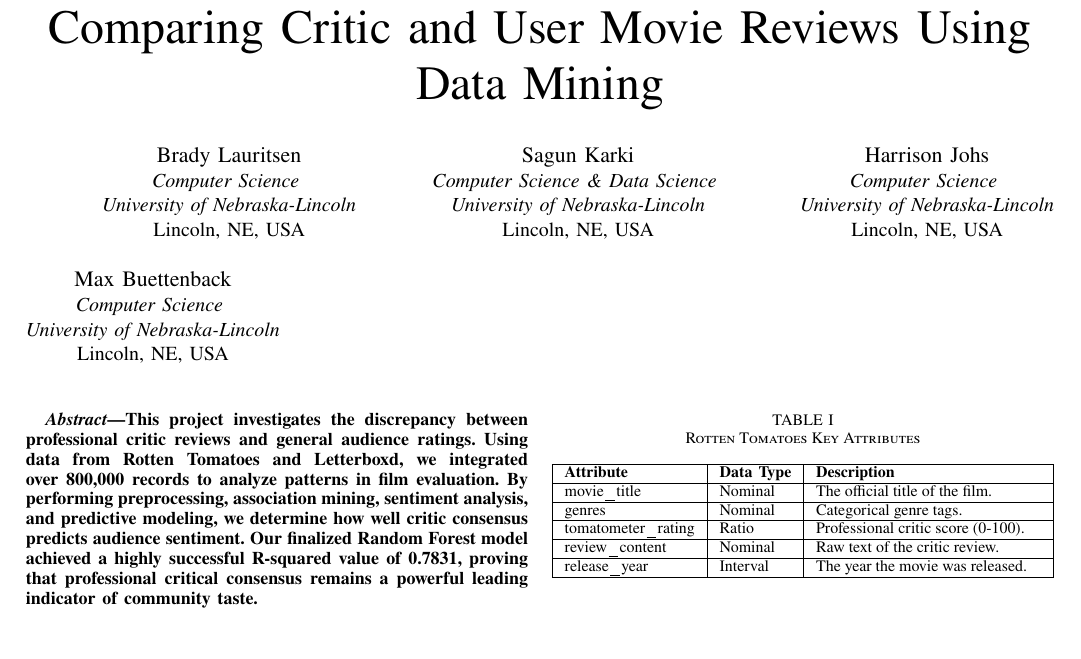
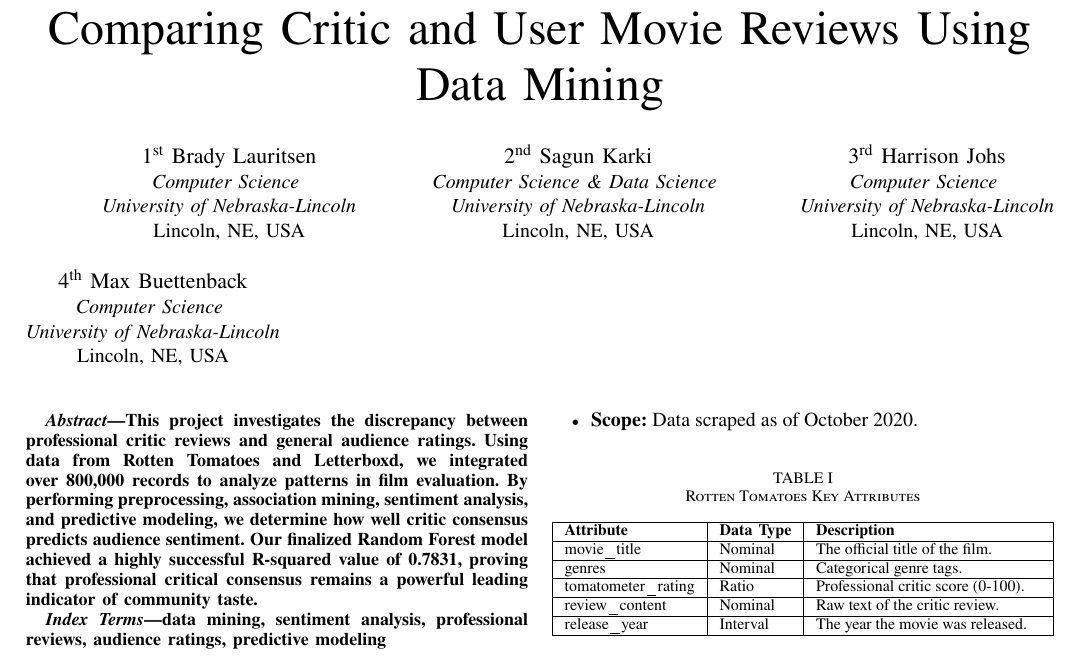
Before and after one commit to blauritsen2/datamining-project, a LaTeX paper (report/Final_report.tex): part of page 1 of 2, cut so that both start at the same text, the shorter picture padded with empty space. Compiled offline with pdfLaTeX.

Commit message:
Format author block and add IEEEkeywords
Removed email address placeholders and added IEEEkeywords block after abstract to match IEEEtran template.

```diff
--- a/report/Final_report.tex
+++ b/report/Final_report.tex
@@ -15,23 +15,22 @@
 
 \title{Comparing Critic and User Movie Reviews Using Data Mining}
 
-\author{
-  \IEEEauthorblockN{Brady Lauritsen}
+\author{\IEEEauthorblockN{1\textsuperscript{st} Brady Lauritsen}
   \IEEEauthorblockA{\textit{Computer Science} \\
     \textit{University of Nebraska-Lincoln}\\
     Lincoln, NE, USA}
   \and
-  \IEEEauthorblockN{Sagun Karki}
+  \IEEEauthorblockN{2\textsuperscript{nd} Sagun Karki}
   \IEEEauthorblockA{\textit{Computer Science \& Data Science} \\
     \textit{University of Nebraska-Lincoln}\\
     Lincoln, NE, USA}
   \and
-  \IEEEauthorblockN{Harrison Johs}
+  \IEEEauthorblockN{3\textsuperscript{rd} Harrison Johs}
   \IEEEauthorblockA{\textit{Computer Science} \\
     \textit{University of Nebraska-Lincoln}\\
     Lincoln, NE, USA}
   \and
-  \IEEEauthorblockN{Max Buettenback}
+  \IEEEauthorblockN{4\textsuperscript{th} Max Buettenback}
   \IEEEauthorblockA{\textit{Computer Science} \\
     \textit{University of Nebraska-Lincoln}\\
     Lincoln, NE, USA}
@@ -42,6 +41,10 @@
 \begin{abstract}
   This project investigates the discrepancy between professional critic reviews and general audience ratings. Using data from Rotten Tomatoes and Letterboxd, we integrated over 800,000 records to analyze patterns in film evaluation. By performing preprocessing, association mining, sentiment analysis, and predictive modeling, we determine how well critic consensus predicts audience sentiment. Our finalized Random Forest model achieved a highly successful R-squared value of 0.7831, proving that professional critical consensus remains a powerful leading indicator of community taste.
 \end{abstract}
+
+\begin{IEEEkeywords}
+  data mining, sentiment analysis, professional reviews, audience ratings, predictive modeling
+\end{IEEEkeywords}
 
 \section{Introduction}
 The difference between professional critic reviews and general audience reviews has long been a topic of discussion in the film industry. Critics often evaluate films based on technical quality, artistic merit, and narrative structure, while general audiences may prioritize entertainment value and personal enjoyment. This project explores whether the digital democratization of criticism on platforms like Letterboxd has created a total divide, or if critics still serve as an anchor for general taste.
```
